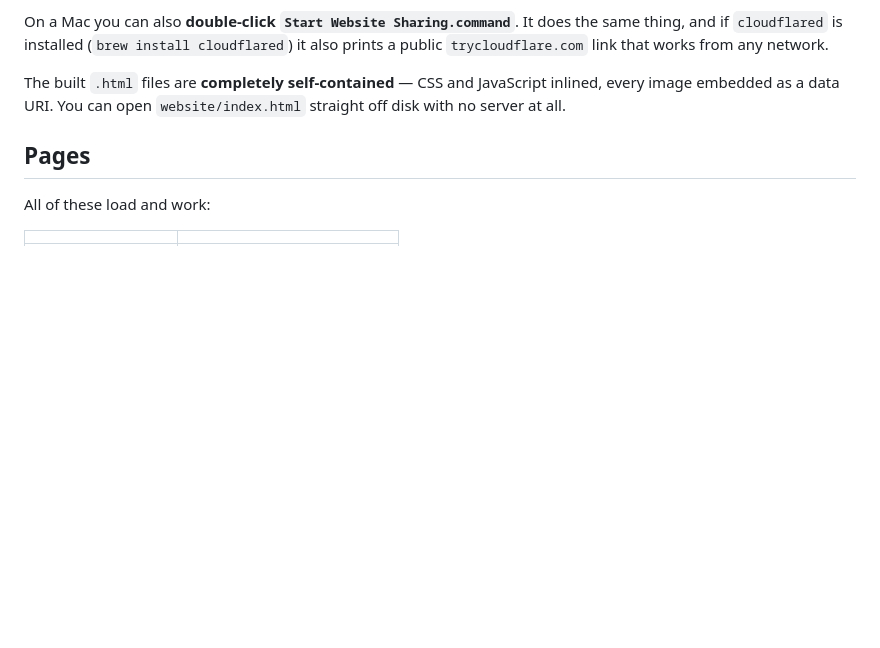
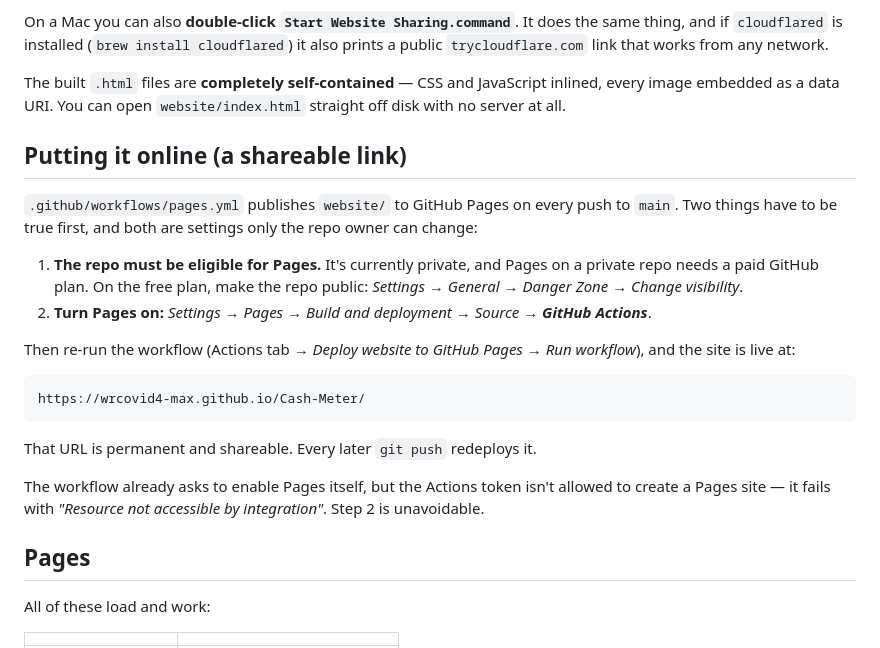
Before and after one commit to wrcovid4-max/Cash-Meter, a Markdown page: README.md, the part around the change. Rendered like a GitHub page; blank space fills up the shorter version.

Commit message:
Document the two settings needed to get a public Pages link
Co-Authored-By: Claude Opus 5 <noreply@anthropic.com>
Claude-Session: https://claude.ai/code/session_0165R7aP9wDpkEuy1a8FH2KQ

````diff
--- a/README.md
+++ b/README.md
@@ -29,6 +29,31 @@ also prints a public `trycloudflare.com` link that works from any network.
 The built `.html` files are **completely self-contained** — CSS and JavaScript
 inlined, every image embedded as a data URI. You can open `website/index.html`
 straight off disk with no server at all.
+
+## Putting it online (a shareable link)
+
+`.github/workflows/pages.yml` publishes `website/` to GitHub Pages on every push
+to `main`. Two things have to be true first, and both are settings only the repo
+owner can change:
+
+1. **The repo must be eligible for Pages.** It's currently private, and Pages on
+   a private repo needs a paid GitHub plan. On the free plan, make the repo
+   public: *Settings → General → Danger Zone → Change visibility*.
+2. **Turn Pages on:** *Settings → Pages → Build and deployment → Source →
+   **GitHub Actions***.
+
+Then re-run the workflow (Actions tab → *Deploy website to GitHub Pages* → *Run
+workflow*), and the site is live at:
+
+```
+https://wrcovid4-max.github.io/Cash-Meter/
+```
+
+That URL is permanent and shareable. Every later `git push` redeploys it.
+
+The workflow already asks to enable Pages itself, but the Actions token isn't
+allowed to create a Pages site — it fails with *"Resource not accessible by
+integration"*. Step 2 is unavoidable.
 
 ## Pages
 
````
